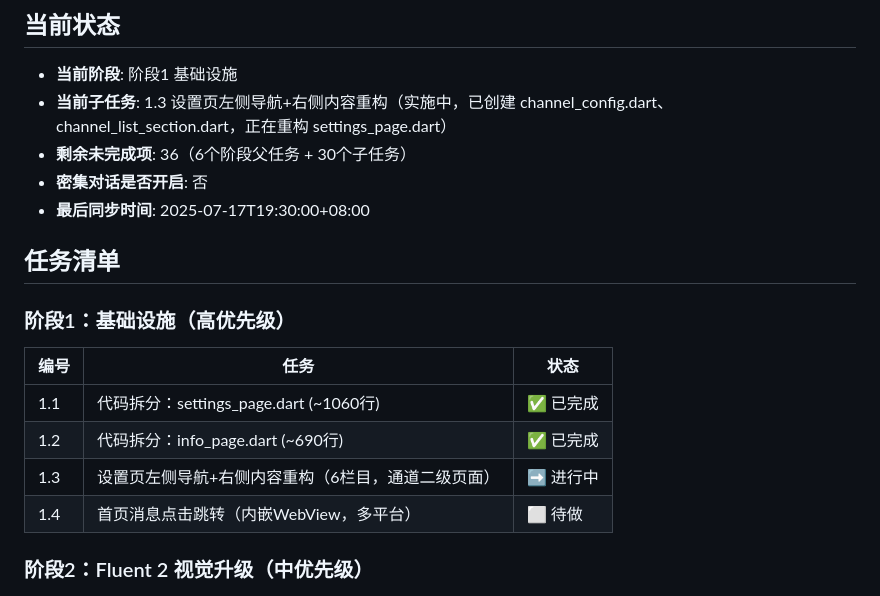
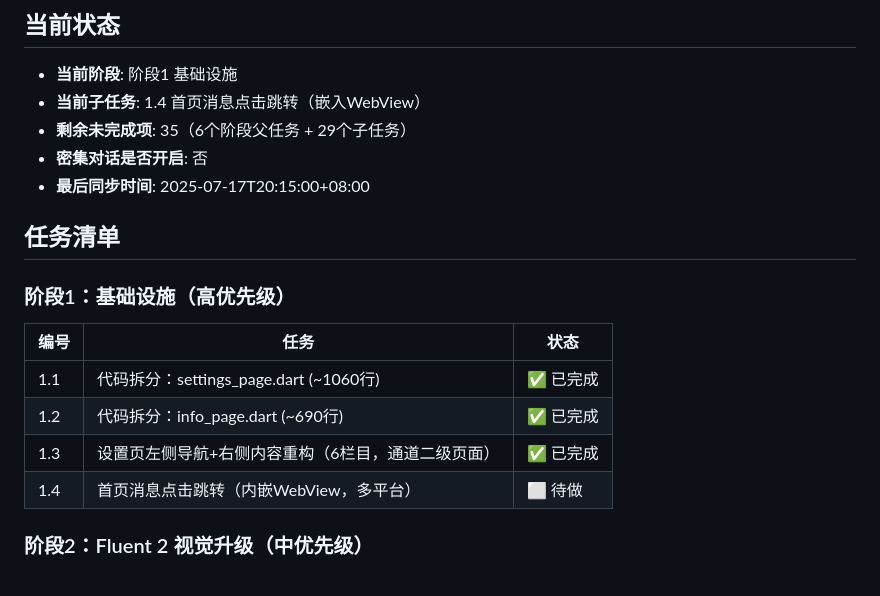
Before and after one commit to Qintsg/SSPU-all-in-one, a Markdown page: .github/dida365-state.md, the part around the change. GitHub-like rendering.

Commit message:
chore(repo): 更新 dida365 镜像，标记任务 1.3 已完成

```diff
--- a/.github/dida365-state.md
+++ b/.github/dida365-state.md
@@ -8,10 +8,10 @@
 
 ## 当前状态
 - **当前阶段**: 阶段1 基础设施
-- **当前子任务**: 1.3 设置页左侧导航+右侧内容重构（实施中，已创建 channel_config.dart、channel_list_section.dart，正在重构 settings_page.dart）
-- **剩余未完成项**: 36（6个阶段父任务 + 30个子任务）
+- **当前子任务**: 1.4 首页消息点击跳转（嵌入WebView）
+- **剩余未完成项**: 35（6个阶段父任务 + 29个子任务）
 - **密集对话是否开启**: 否
-- **最后同步时间**: 2025-07-17T19:30:00+08:00
+- **最后同步时间**: 2025-07-17T20:15:00+08:00
 
 ## 任务清单
 
@@ -20,7 +20,7 @@
 |------|------|------|
 | 1.1 | 代码拆分：settings_page.dart (~1060行) | ✅ 已完成 |
 | 1.2 | 代码拆分：info_page.dart (~690行) | ✅ 已完成 |
-| 1.3 | 设置页左侧导航+右侧内容重构（6栏目，通道二级页面） | ➡️ 进行中 |
+| 1.3 | 设置页左侧导航+右侧内容重构（6栏目，通道二级页面） | ✅ 已完成 |
 | 1.4 | 首页消息点击跳转（内嵌WebView，多平台） | ⬜ 待做 |
 
 ### 阶段2：Fluent 2 视觉升级（中优先级）
```
